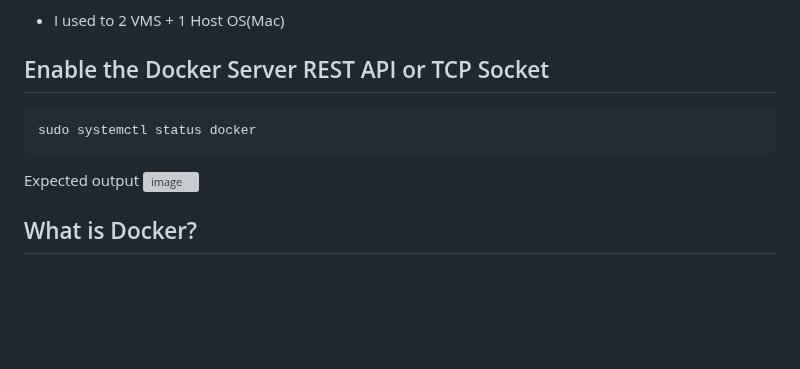
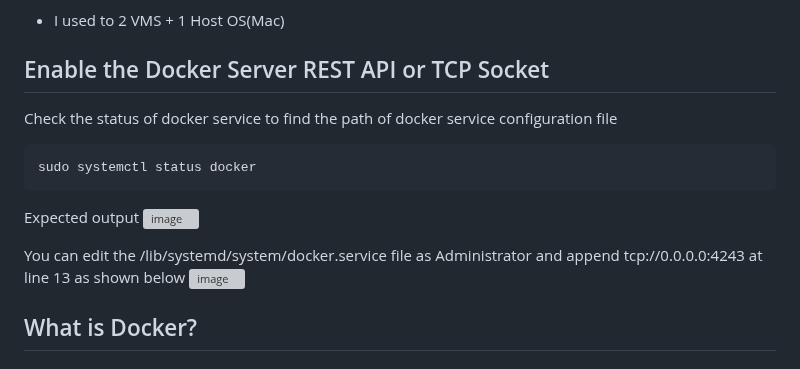
Before and after one commit to kbmcsekumar/ansible-sep-2023, a Markdown page: Day1/README.md, the part around the change. Drawn GitHub-style; blank space fills up the shorter version; grey boxes are pictures that could not be loaded.

````diff
--- a/Day1/README.md
+++ b/Day1/README.md
@@ -87,12 +87,17 @@ MacBook Pro with Quad Core Processor, 16 GB RAM and 1 TB HDD
 
 
 ## Enable the Docker Server REST API or TCP Socket
+Check the status of docker service to find the path of docker service configuration file
 ```
 sudo systemctl status docker
 ```
-
 Expected output
 ![image](https://github.com/tektutor/ansible-sep-2023/assets/12674043/d8a56e35-f1ec-4b7e-bbaf-6ce5bac1e286)
+
+
+You can edit the /lib/systemd/system/docker.service file as Administrator and append tcp://0.0.0.0:4243 at line 13 as shown below
+![image](https://github.com/tektutor/ansible-sep-2023/assets/12674043/545d9fbc-db55-418e-ab18-dc74578cf819)
+
 
 
 ## What is Docker?
````
